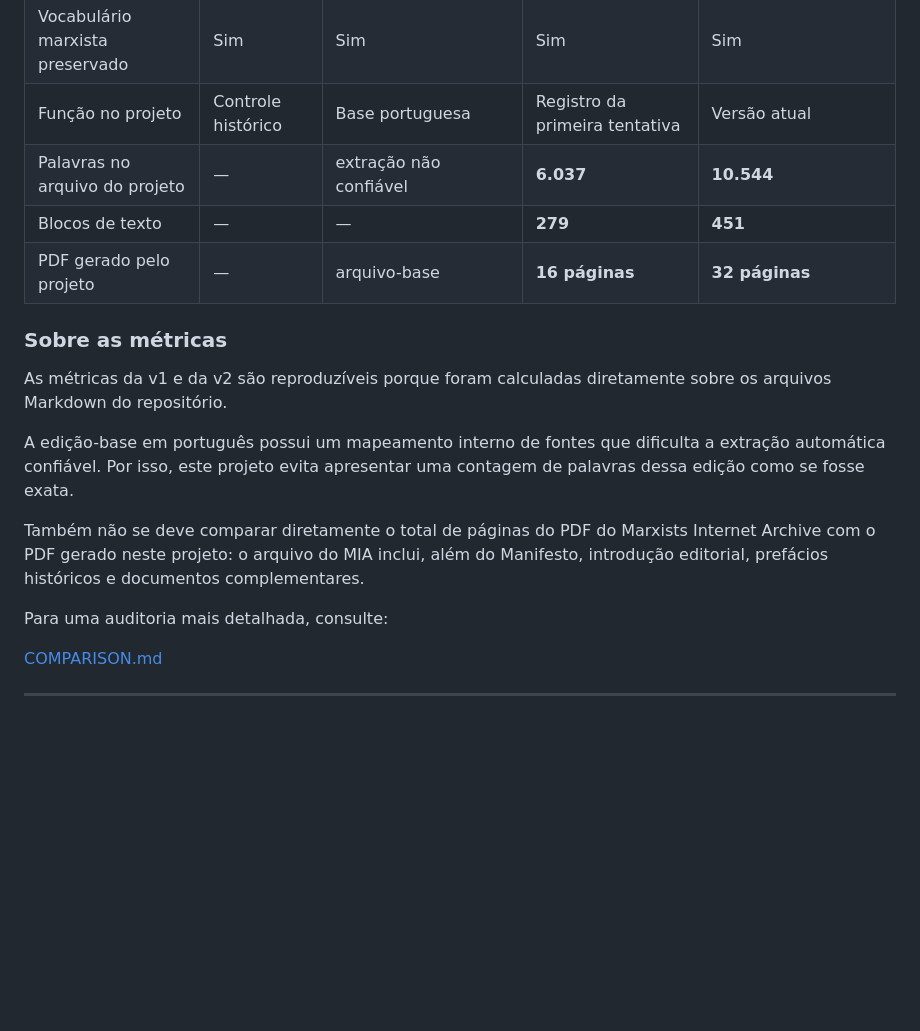
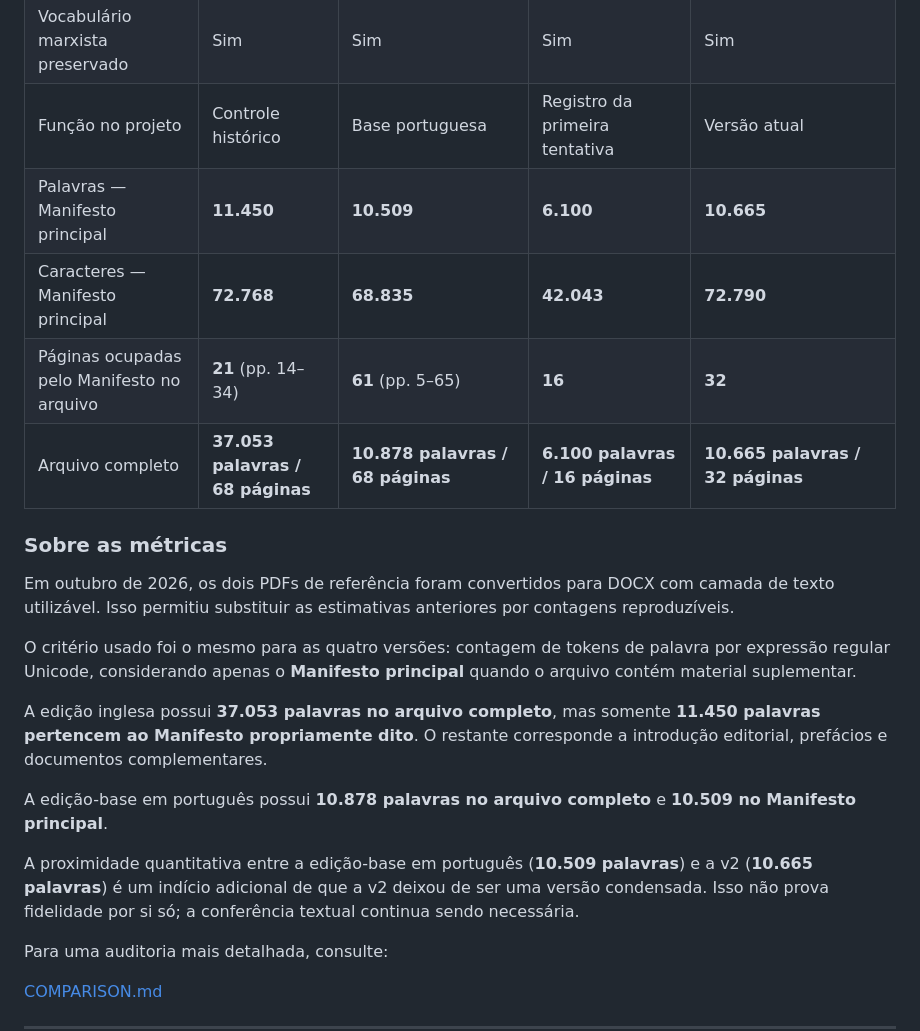
Before and after one commit to acert99/manifesto-comunista-linguagem-atual, a Markdown page: README.md, the part around the change. GitHub-like rendering; blank space fills up the shorter version.

Commit message:
Atualiza métricas com contagens exatas dos originais em DOCX

```diff
--- a/README.md
+++ b/README.md
@@ -132,17 +132,22 @@ Cópia versionada:
 | Conteúdo condensado | Não | Não intencionalmente | **Sim** | **Não intencionalmente** |
 | Vocabulário marxista preservado | Sim | Sim | Sim | Sim |
 | Função no projeto | Controle histórico | Base portuguesa | Registro da primeira tentativa | Versão atual |
-| Palavras no arquivo do projeto | — | extração não confiável | **6.037** | **10.544** |
-| Blocos de texto | — | — | **279** | **451** |
-| PDF gerado pelo projeto | — | arquivo-base | **16 páginas** | **32 páginas** |
+| Palavras — Manifesto principal | **11.450** | **10.509** | **6.100** | **10.665** |
+| Caracteres — Manifesto principal | **72.768** | **68.835** | **42.043** | **72.790** |
+| Páginas ocupadas pelo Manifesto no arquivo | **21** (pp. 14–34) | **61** (pp. 5–65) | **16** | **32** |
+| Arquivo completo | **37.053 palavras / 68 páginas** | **10.878 palavras / 68 páginas** | **6.100 palavras / 16 páginas** | **10.665 palavras / 32 páginas** |
 
 ### Sobre as métricas
 
-As métricas da v1 e da v2 são reproduzíveis porque foram calculadas diretamente sobre os arquivos Markdown do repositório.
+Em outubro de 2026, os dois PDFs de referência foram convertidos para DOCX com camada de texto utilizável. Isso permitiu substituir as estimativas anteriores por contagens reproduzíveis.
 
-A edição-base em português possui um mapeamento interno de fontes que dificulta a extração automática confiável. Por isso, este projeto evita apresentar uma contagem de palavras dessa edição como se fosse exata.
+O critério usado foi o mesmo para as quatro versões: contagem de tokens de palavra por expressão regular Unicode, considerando apenas o **Manifesto principal** quando o arquivo contém material suplementar.
 
-Também não se deve comparar diretamente o total de páginas do PDF do Marxists Internet Archive com o PDF gerado neste projeto: o arquivo do MIA inclui, além do Manifesto, introdução editorial, prefácios históricos e documentos complementares.
+A edição inglesa possui **37.053 palavras no arquivo completo**, mas somente **11.450 palavras pertencem ao Manifesto propriamente dito**. O restante corresponde a introdução editorial, prefácios e documentos complementares.
+
+A edição-base em português possui **10.878 palavras no arquivo completo** e **10.509 no Manifesto principal**.
+
+A proximidade quantitativa entre a edição-base em português (**10.509 palavras**) e a v2 (**10.665 palavras**) é um indício adicional de que a v2 deixou de ser uma versão condensada. Isso não prova fidelidade por si só; a conferência textual continua sendo necessária.
 
 Para uma auditoria mais detalhada, consulte:
 
```
